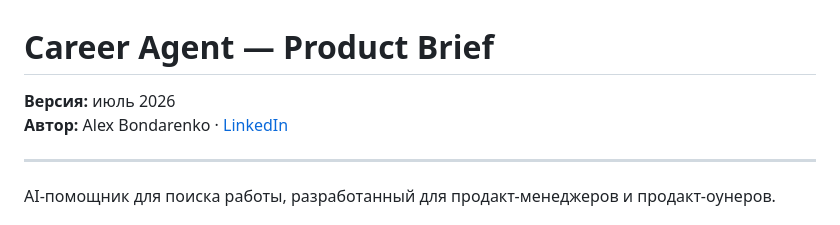
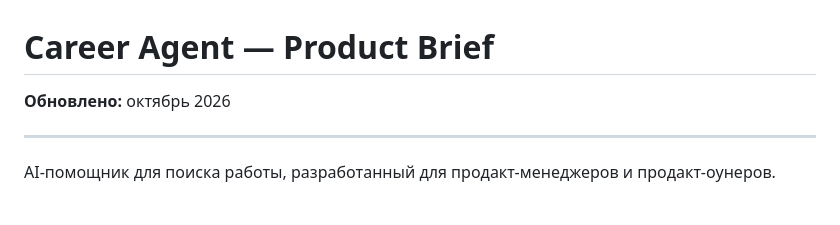
Before and after one commit to ioncat/ioncat.github.io, a Markdown page: career-agent-short-ru.md, the part around the change. Rendered like a GitHub page.

```diff
--- a/career-agent-short-ru.md
+++ b/career-agent-short-ru.md
@@ -1,7 +1,6 @@
 # Career Agent — Product Brief
 
-**Версия:** июль 2026
-**Автор:** Alex Bondarenko · [LinkedIn](https://www.linkedin.com/in/alexibondarenko/)
+**Обновлено:** октябрь 2026
 
 ---
 
```
Also changed, not shown: career-agent-short.md (+1 -2 lines).
